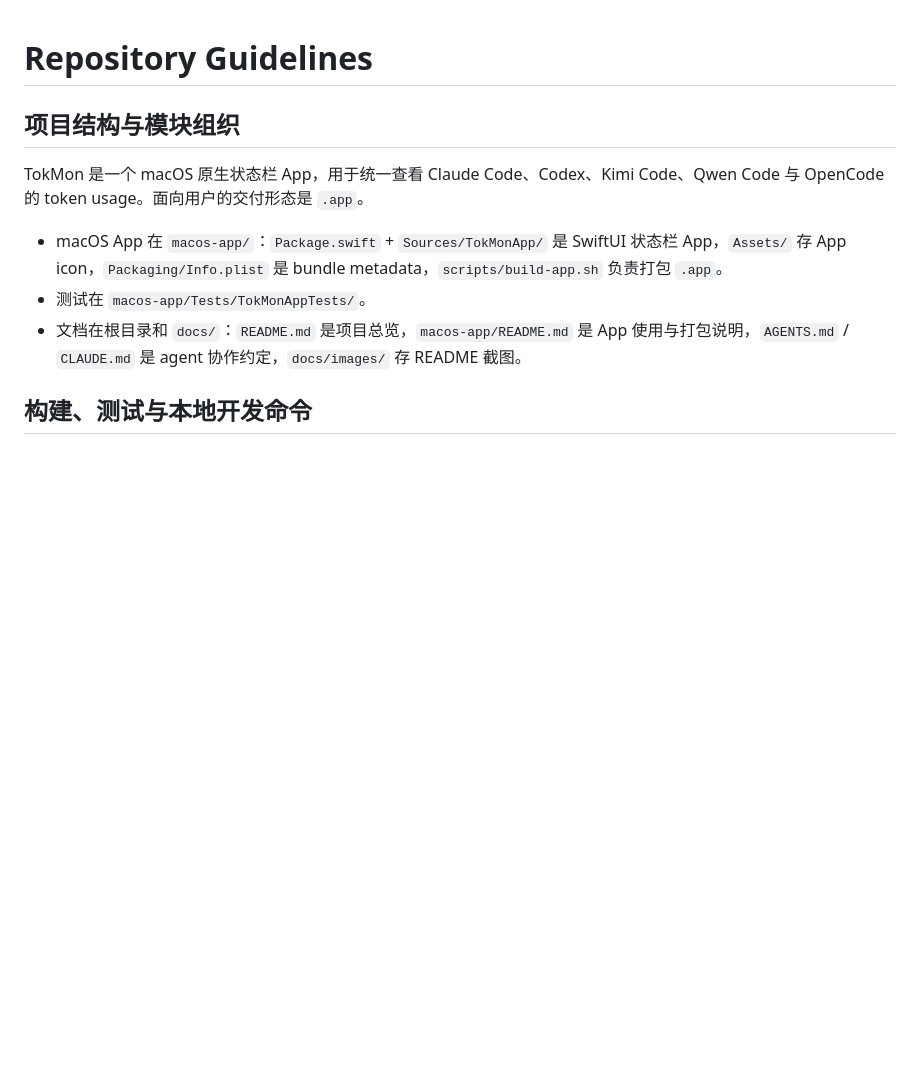
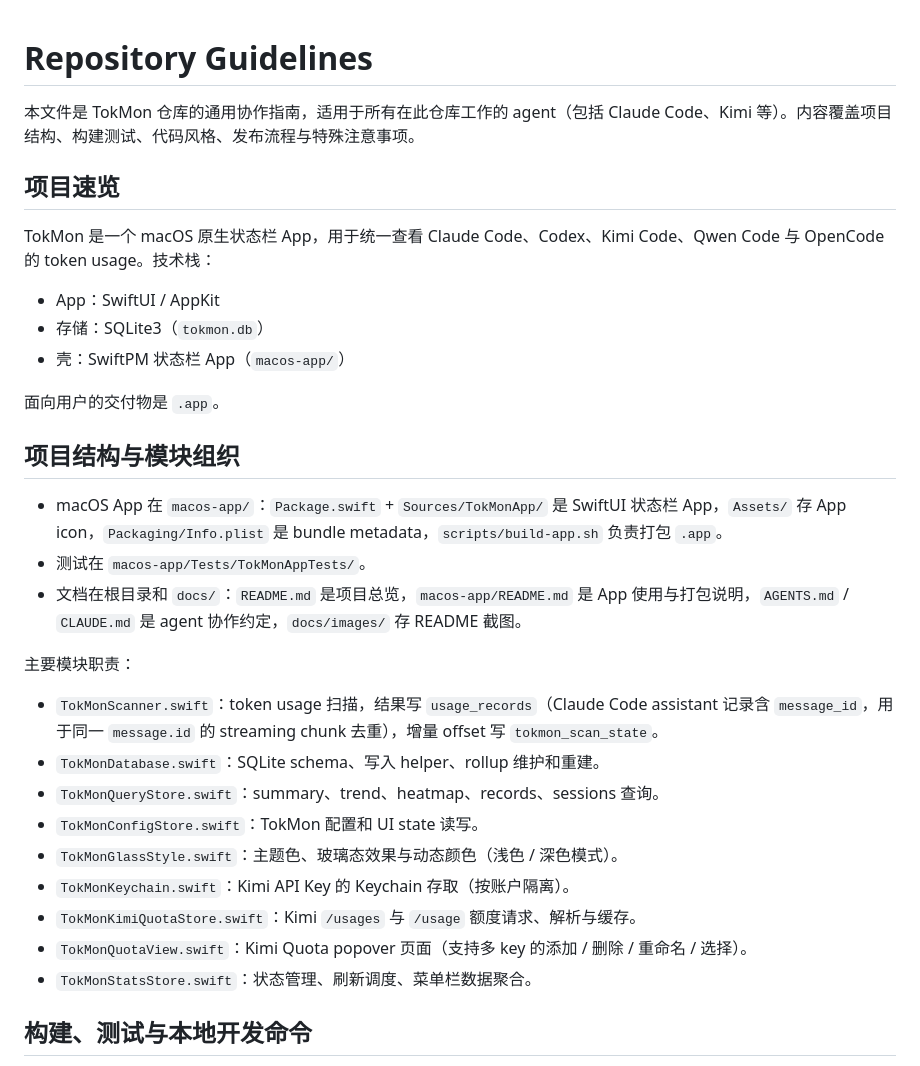
Before and after one commit to xiehuacheng/TokMon, a Markdown page: AGENTS.md, the part around one of its changes. GitHub-like rendering; blank space fills up the shorter version.

Commit message:
Unify AGENTS.md and CLAUDE.md content

```diff
--- a/AGENTS.md
+++ b/AGENTS.md
@@ -1,12 +1,34 @@
 # Repository Guidelines
 
+本文件是 TokMon 仓库的通用协作指南，适用于所有在此仓库工作的 agent（包括 Claude Code、Kimi 等）。内容覆盖项目结构、构建测试、代码风格、发布流程与特殊注意事项。
+
+## 项目速览
+
+TokMon 是一个 macOS 原生状态栏 App，用于统一查看 Claude Code、Codex、Kimi Code、Qwen Code 与 OpenCode 的 token usage。技术栈：
+
+- App：SwiftUI / AppKit
+- 存储：SQLite3（`tokmon.db`）
+- 壳：SwiftPM 状态栏 App（`macos-app/`）
+
+面向用户的交付物是 `.app`。
+
 ## 项目结构与模块组织
-
-TokMon 是一个 macOS 原生状态栏 App，用于统一查看 Claude Code、Codex、Kimi Code、Qwen Code 与 OpenCode 的 token usage。面向用户的交付形态是 `.app`。
 
 - macOS App 在 `macos-app/`：`Package.swift` + `Sources/TokMonApp/` 是 SwiftUI 状态栏 App，`Assets/` 存 App icon，`Packaging/Info.plist` 是 bundle metadata，`scripts/build-app.sh` 负责打包 `.app`。
 - 测试在 `macos-app/Tests/TokMonAppTests/`。
 - 文档在根目录和 `docs/`：`README.md` 是项目总览，`macos-app/README.md` 是 App 使用与打包说明，`AGENTS.md` / `CLAUDE.md` 是 agent 协作约定，`docs/images/` 存 README 截图。
+
+主要模块职责：
+
+- `TokMonScanner.swift`：token usage 扫描，结果写 `usage_records`（Claude Code assistant 记录含 `message_id`，用于同一 `message.id` 的 streaming chunk 去重），增量 offset 写 `tokmon_scan_state`。
+- `TokMonDatabase.swift`：SQLite schema、写入 helper、rollup 维护和重建。
+- `TokMonQueryStore.swift`：summary、trend、heatmap、records、sessions 查询。
+- `TokMonConfigStore.swift`：TokMon 配置和 UI state 读写。
+- `TokMonGlassStyle.swift`：主题色、玻璃态效果与动态颜色（浅色 / 深色模式）。
+- `TokMonKeychain.swift`：Kimi API Key 的 Keychain 存取（按账户隔离）。
+- `TokMonKimiQuotaStore.swift`：Kimi `/usages` 与 `/usage` 额度请求、解析与缓存。
+- `TokMonQuotaView.swift`：Kimi Quota popover 页面（支持多 key 的添加 / 删除 / 重命名 / 选择）。
+- `TokMonStatsStore.swift`：状态管理、刷新调度、菜单栏数据聚合。
 
 ## 构建、测试与本地开发命令
 
```
Also changed, not shown: other parts of AGENTS.md (+20 -0 lines), CLAUDE.md (+76 -50 lines).
